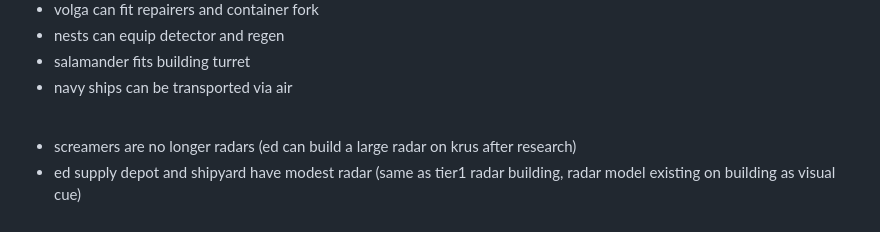
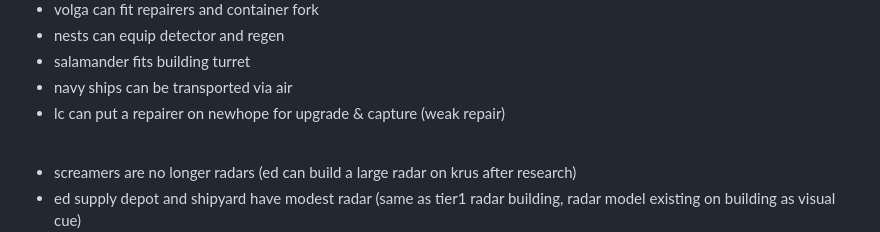
Before and after one commit to GenesisAria/Eart2150-ModularExpansion, a Markdown page: README.md, the part around the change. Drawn GitHub-style.

```diff
--- a/README.md
+++ b/README.md
@@ -37,6 +37,7 @@ various not-so-obvious changes and notes:
 - nests can equip detector and regen
 - salamander fits building turret
 - navy ships can be transported via air
+- lc can put a repairer on newhope for upgrade & capture (weak repair)
 <br>
 
 - screamers are no longer radars (ed can build a large radar on krus after research)
```
